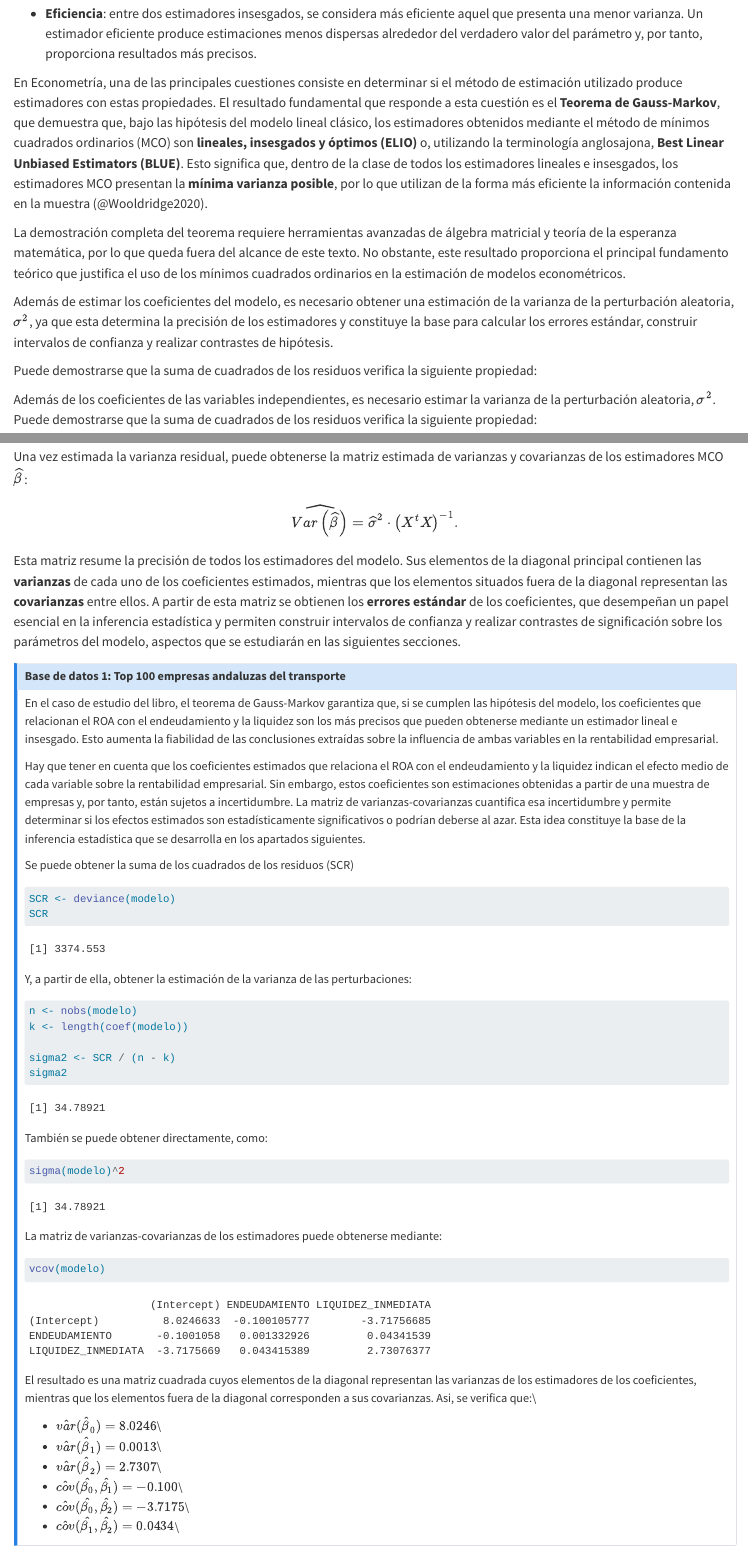
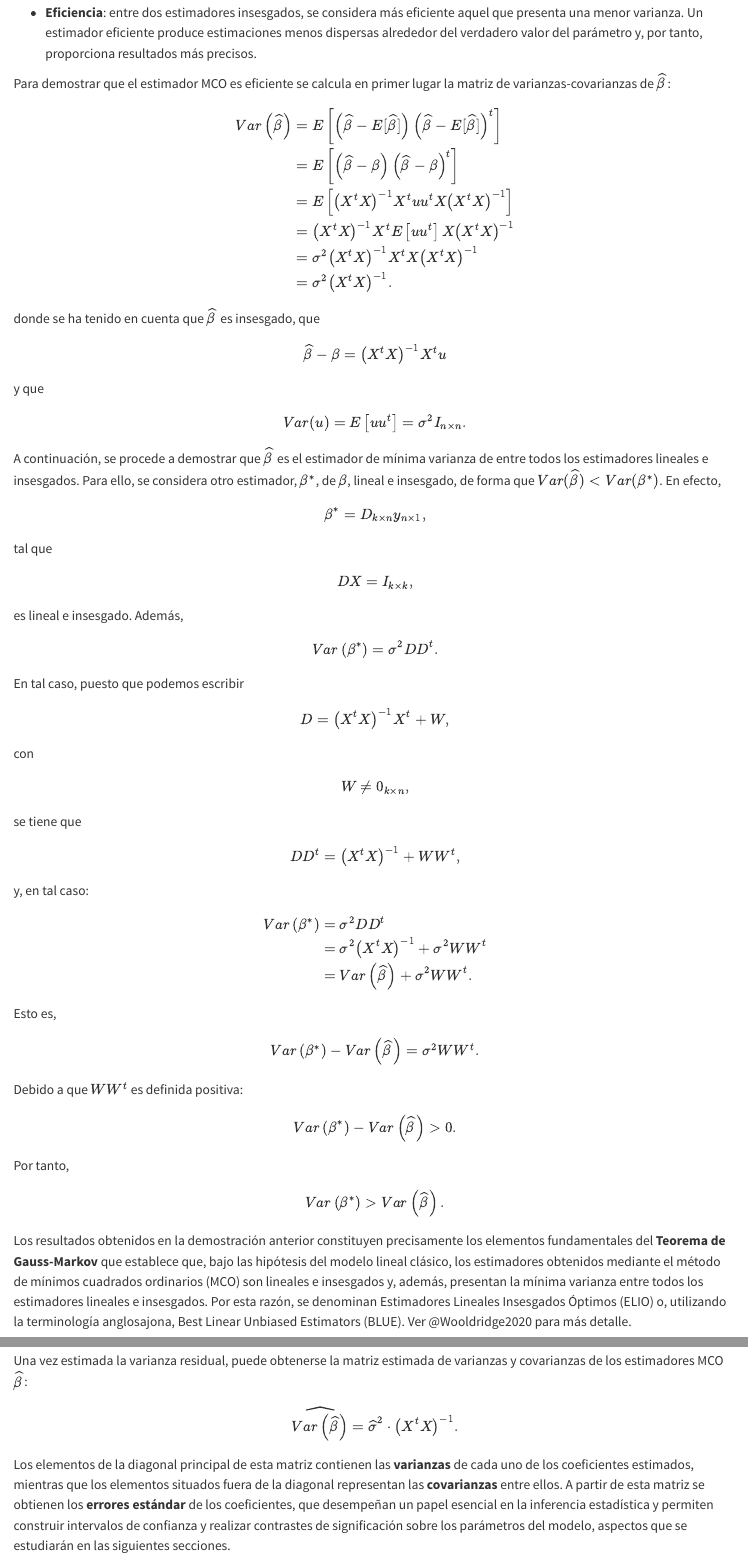
Before and after one commit to cbgarciaugr/EconometriaBasica, a Quarto document (chapters/02-tema2.qmd): the page in a window 1100 px wide, from 7230 px down before the commit and from 7560 px down after it, so that both start at the same text, and a second part further down, joined at a grey line. Rendered offline with R 4.5, knitr and Pandoc in place of Quarto, with nearby package versions; long lines of code are wrapped.

Commit message:
Edit econometric explanations for clarity and accuracy
Revised text for clarity and corrected minor errors in the explanation of econometric concepts, including the interpretation of coefficients and properties of estimators.

````diff
--- a/chapters/02-tema2.qmd
+++ b/chapters/02-tema2.qmd
@@ -206,10 +232,126 @@ Esto significa que, si el proceso de muestreo pudiera repetirse un gran número
 
 - **Eficiencia**: entre dos estimadores insesgados, se considera más eficiente aquel que presenta una menor varianza. Un estimador eficiente produce estimaciones menos dispersas alrededor del verdadero valor del parámetro y, por tanto, proporciona resultados más precisos.
 
-En Econometría, una de las principales cuestiones consiste en determinar si el método de estimación utilizado produce estimadores con estas propiedades. El resultado fundamental que responde a esta cuestión es el **Teorema de Gauss-Markov**, que demuestra que, bajo las hipótesis del modelo lineal clásico, los estimadores obtenidos mediante el método de mínimos cuadrados ordinarios (MCO) son **lineales, insesgados y óptimos (ELIO)** o, utilizando la terminología anglosajona, **Best Linear Unbiased Estimators (BLUE)**. Esto significa que, dentro de la clase de todos los estimadores lineales e insesgados, los estimadores MCO presentan la **mínima varianza posible**, por lo que utilizan de la forma más eficiente la información contenida en la muestra (@Wooldridge2020).
-
-La demostración completa del teorema requiere herramientas avanzadas de álgebra matricial y teoría de la esperanza matemática, por lo que queda fuera del alcance de este texto. No obstante, este resultado proporciona el principal fundamento teórico que justifica el uso de los mínimos cuadrados ordinarios en la estimación de modelos econométricos.
-
-Además de estimar los coeficientes del modelo, es necesario obtener una estimación de la varianza de la perturbación aleatoria, $\sigma^2$, ya que esta determina la precisión de los estimadores y constituye la base para calcular los errores estándar, construir intervalos de confianza y realizar contrastes de hipótesis.
-
-Puede demostrarse que la suma de cuadrados de los residuos verifica la siguiente propiedad:
+Para demostrar que el estimador MCO es eficiente se calcula en primer lugar la matriz de varianzas-covarianzas de $\widehat{\beta}$:
+
+$$
+\begin{aligned}
+Var\left(\widehat{\beta}\right)
+&= E\left[
+\left(\widehat{\beta} - E[\widehat{\beta}]\right)
+\left(\widehat{\beta} - E[\widehat{\beta}]\right)^{t}
+\right] \\
+&= E\left[
+\left(\widehat{\beta} - \beta\right)
+\left(\widehat{\beta} - \beta\right)^{t}
+\right] \\
+&= E\left[
+\left(X^{t}X\right)^{-1}X^{t}u
+u^{t}X\left(X^{t}X\right)^{-1}
+\right] \\
+&= \left(X^{t}X\right)^{-1}X^{t}
+E\left[uu^{t}\right]
+X\left(X^{t}X\right)^{-1} \\
+&= \sigma^{2}
+\left(X^{t}X\right)^{-1}X^{t}X
+\left(X^{t}X\right)^{-1} \\
+&= \sigma^{2}\left(X^{t}X\right)^{-1}.
+\end{aligned}
+$$
+
+donde se ha tenido en cuenta que $\widehat{\beta}$ es insesgado, que
+
+$$
+\widehat{\beta} - \beta
+=
+\left(X^{t}X\right)^{-1}X^{t}u
+$$
+
+y que
+
+$$
+Var(u) = E\left[uu^{t}\right]
+= \sigma^{2}I_{n \times n}.
+$$
+
+A continuación, se procede a demostrar que $\widehat{\beta}$ es el estimador de mínima varianza de entre todos los estimadores lineales e insesgados. Para ello, se considera otro estimador, $\beta^{*}$, de $\beta$, lineal e insesgado, de forma que $Var(\widehat{\beta}) < Var(\beta^{*})$. En efecto,
+
+$$
+\beta^{*} = D_{k \times n}y_{n \times 1},
+$$
+
+tal que
+
+$$
+DX = I_{k \times k},
+$$
+
+es lineal e insesgado. Además,
+
+$$
+Var\left(\beta^{*}\right)
+=
+\sigma^{2}DD^{t}.
+$$
+
+En tal caso, puesto que podemos escribir
+
+$$
+D = \left(X^{t}X\right)^{-1}X^{t} + W,
+$$
+
+con
+
+$$
+W \neq 0_{k \times n},
+$$
+
+se tiene que
+
+$$
+DD^{t}
+=
+\left(X^{t}X\right)^{-1} + WW^{t},
+$$
+
+y, en tal caso:
+
+$$
+\begin{aligned}
+Var\left(\beta^{*}\right)
+&= \sigma^{2}DD^{t} \\
+&= \sigma^{2}\left(X^{t}X\right)^{-1}
++ \sigma^{2}WW^{t} \\
+&= Var\left(\widehat{\beta}\right)
++ \sigma^{2}WW^{t}.
+\end{aligned}
+$$
+
+Esto es,
+
+$$
+Var\left(\beta^{*}\right)
+-
+Var\left(\widehat{\beta}\right)
+=
+\sigma^{2}WW^{t}.
+$$
+
+Debido a que $WW^{t}$ es definida positiva:
+
+$$
+Var\left(\beta^{*}\right)
+-
+Var\left(\widehat{\beta}\right)
+> 0.
+$$
+
+Por tanto,
+
+$$
+Var\left(\beta^{*}\right)
+>
+Var\left(\widehat{\beta}\right).
+$$
+
+Los resultados obtenidos en la demostración anterior constituyen precisamente los elementos fundamentales del **Teorema de Gauss-Markov** que establece que, bajo las hipótesis del modelo lineal clásico, los estimadores obtenidos mediante el método de mínimos cuadrados ordinarios (MCO) son lineales e insesgados y, además, presentan la mínima varianza entre todos los estimadores lineales e insesgados. Por esta razón, se denominan Estimadores Lineales Insesgados Óptimos (ELIO) o, utilizando la terminología anglosajona, Best Linear Unbiased Estimators (BLUE). Ver @Wooldridge2020 para más detalle.
@@ -225,13 +369,13 @@ $$
 Una vez estimada la varianza residual, puede obtenerse la matriz estimada de varianzas y covarianzas de los estimadores MCO $\widehat{\beta}$:
 
 $$\widehat{Var \left( \widehat{\beta} \right)} = \widehat{\sigma}^{2} \cdot \left( X^{t} X \right)^{-1}.$$
-Esta matriz resume la precisión de todos los estimadores del modelo. Sus elementos de la diagonal principal contienen las **varianzas** de cada uno de los coeficientes estimados, mientras que los elementos situados fuera de la diagonal representan las **covarianzas** entre ellos. A partir de esta matriz se obtienen los **errores estándar** de los coeficientes, que desempeñan un papel esencial en la inferencia estadística y permiten construir intervalos de confianza y realizar contrastes de significación sobre los parámetros del modelo, aspectos que se estudiarán en las siguientes secciones.
+Los elementos de la diagonal principal de esta matriz contienen las **varianzas** de cada uno de los coeficientes estimados, mientras que los elementos situados fuera de la diagonal representan las **covarianzas** entre ellos. A partir de esta matriz se obtienen los **errores estándar** de los coeficientes, que desempeñan un papel esencial en la inferencia estadística y permiten construir intervalos de confianza y realizar contrastes de significación sobre los parámetros del modelo, aspectos que se estudiarán en las siguientes secciones.
 
 ::: {.callout-note appearance="simple" icon=false title="Base de datos 1: Top 100 empresas andaluzas del transporte"}
 
 En el caso de estudio del libro, el teorema de Gauss-Markov garantiza que, si se cumplen las hipótesis del modelo, los coeficientes que relacionan el ROA con el endeudamiento y la liquidez son los más precisos que pueden obtenerse mediante un estimador lineal e insesgado. Esto aumenta la fiabilidad de las conclusiones extraídas sobre la influencia de ambas variables en la rentabilidad empresarial.
 
-Hay que tener en cuenta que los coeficientes estimados que relaciona el ROA con el endeudamiento y la liquidez indican el efecto medio de cada variable sobre la rentabilidad empresarial. Sin embargo, estos coeficientes son estimaciones obtenidas a partir de una muestra de empresas y, por tanto, están sujetos a incertidumbre. La matriz de varianzas-covarianzas cuantifica esa incertidumbre y permite determinar si los efectos estimados son estadísticamente significativos o podrían deberse al azar. Esta idea constituye la base de la inferencia estadística que se desarrolla en los apartados siguientes.
+Hay que tener en cuenta que los coeficientes estimados que relacionan el ROA con el endeudamiento y la liquidez indican el efecto medio de cada variable sobre la rentabilidad empresarial. Sin embargo, estos coeficientes son estimaciones obtenidas a partir de una muestra de empresas y, por tanto, están sujetos a incertidumbre. La matriz de varianzas-covarianzas cuantifica esa incertidumbre y permite determinar si los efectos estimados son estadísticamente significativos o podrían deberse al azar. Esta idea constituye la base de la inferencia estadística que se desarrolla en los apartados siguientes.
 
 Se puede obtener la suma de los cuadrados de los residuos (SCR)
 ```{r}
````
Also changed, not shown: chapters/02-tema2.qmd (89 more changed lines).
